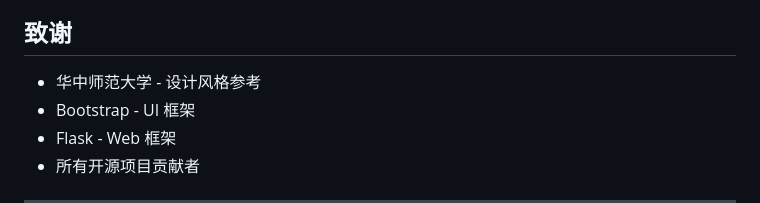
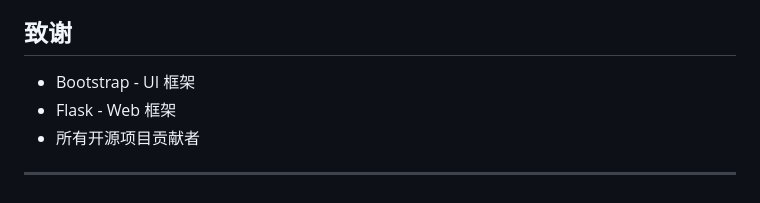
Before and after one commit to sr14795048721/Student-Club-Management-System, a Markdown page: README.md, the part around the change. Rendered like a GitHub page.

Commit message:
Update README.md
Signed-off-by: 南风知我意 <1804457646@qq.com>

```diff
--- a/README.md
+++ b/README.md
@@ -301,7 +301,6 @@ server {
 
 ## 致谢
 
-- 华中师范大学 - 设计风格参考
 - Bootstrap - UI 框架
 - Flask - Web 框架
 - 所有开源项目贡献者
```
